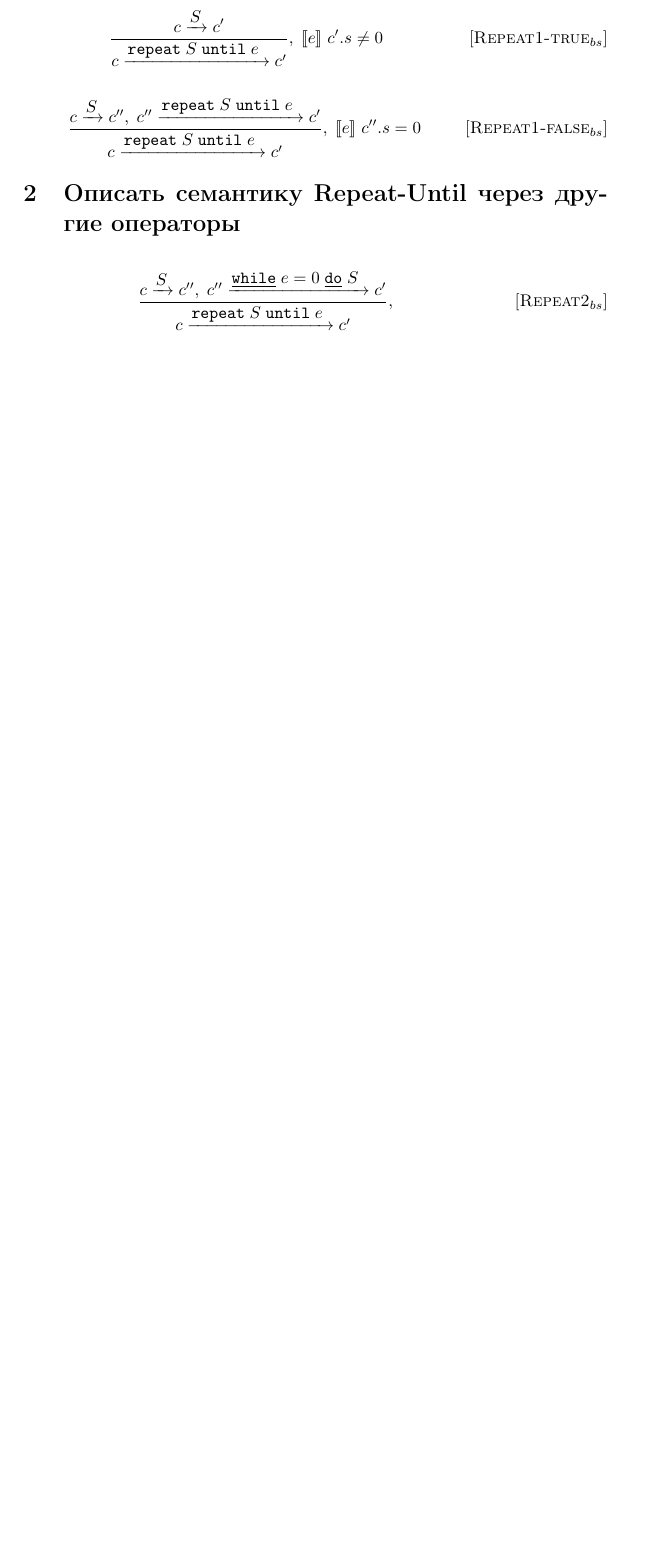
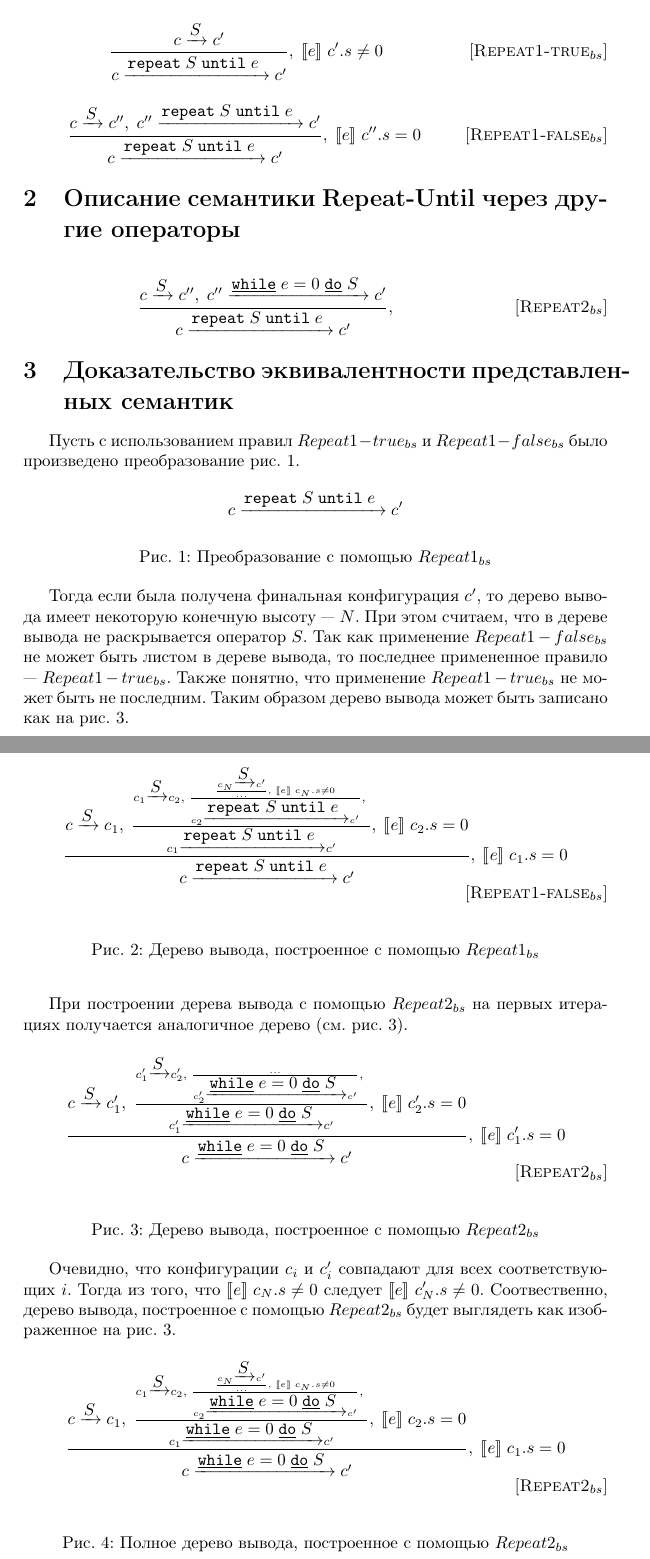
Before and after one commit to anlunHW/staticAnalysisCourse, a LaTeX problem sheet (hw1/repeatBS.tex): part of the page before the commit and two parts of pages 1 and 2 of 2 after it, the two joined at a grey line, cut so that both start at the same text, the shorter picture padded with empty space. Compiled offline with pdfLaTeX.

Commit message:
Start working on proof of semantics definition equality

```diff
--- a/hw1/repeatBS.tex
+++ b/hw1/repeatBS.tex
@@ -78,7 +78,7 @@ $$
 \ruleno{Repeat1-false$_{bs}$}
 $$
 
-\section{Описать семантику Repeat-Until через другие операторы}
+\section{Описание семантики Repeat-Until через другие операторы \label{withOper}}
 
 $$
 \crule
@@ -100,5 +100,134 @@ $$
 \ruleno{Repeat2$_{bs}$}
 $$
 
+\section{Доказательство эквивалентности представленных семантик}
+% Предположим, что из конфигурации $c$ под действием семантики BS, дополненной семантическими правилами $Repeat1-true_{bs}$ и $Repeat1-false_{bs}$, оператора \llang{repeat $\;S\;$ until $\;e\;$}, по\begin{figure}лучается конфигурация $c^\prime$:
+
+Пусть с использованием правил $Repeat1-true_{bs}$ и $Repeat1-false_{bs}$ было произведено преобразование рис. \ref{ccprime}.
+
+\begin{figure}[h!]
+$$
+\trans{c}{\llang{repeat $\;S\;$ until $\;e\;$}}{c^\prime}
+$$
+\caption{Преобразование с помощью $Repeat1_{bs}$}
+\label{ccprime}
+\end{figure}
+
+Тогда если была получена финальная конфигурация $c^\prime$, то дерево вывода имеет некоторую конечную высоту --- $N$. При этом считаем, что в дереве вывода не раскрывается оператор $S$. Так как применение $Repeat1-false_{bs}$ не может быть листом в дереве вывода, то последнее примененное правило --- $Repeat1-true_{bs}$.
+Также понятно, что применение $Repeat1-true_{bs}$ не может быть не последним. Таким образом дерево вывода может быть записано как на рис. \ref{ccprimeTree1}.
+
+\begin{figure}[h!]
+
+$$
+\crule
+	{
+		\trans{c}{\mbox{$S$}}{c_1}
+		,\;
+		% \trans{c_1}{\llang{repeat $\;S\;$ until $\;e\;$}}{c^\prime}
+		\crule
+			{
+				\trans{c_1}{\mbox{$S$}}{c_2}
+				,\;
+				% \trans{c_2}{\llang{repeat $\;S\;$ until $\;e\;$}}{c^\prime}
+				\crule
+				{
+					\crule
+					{\trans{c_N}{\mbox{$S$}}{c^\prime}}
+					{...}
+					{\sembr{e}\;{c_N}.s\ne0}
+					% \ruleno{Repeat1-true$_{bs}$}
+				}
+				{
+					\trans{c_2}{\llang{repeat $\;S\;$ until $\;e\;$}}{c^\prime}
+				}
+				{}
+			}
+			{\trans{c_1}{\llang{repeat $\;S\;$ until $\;e\;$}}{c^\prime}}
+			{\sembr{e}\;c_2.s=0}
+		% $\ruleno{Repeat1-false$_{bs}$}$
+	}
+	{
+		\trans{c}{\llang{repeat $\;S\;$ until $\;e\;$}}{c^\prime}
+	}
+	{\sembr{e}\;c_1.s=0}
+\ruleno{Repeat1-false$_{bs}$}
+$$
+\label{ccprimeTree1}
+\caption{Дерево вывода, построенное с помощью $Repeat1_{bs}$}
+\end{figure}
+
+При построении дерева вывода с помощью $Repeat2_{bs}$ на первых итерациях получается аналогичное дерево (см. рис. \ref{ccprimeTree2}).
+
+\begin{figure}[h!]
+
+$$
+\crule
+	{
+		\trans{c}{\mbox{$S$}}{c^\prime_1}
+		,\;
+		\crule
+			{
+				\trans{c^\prime_1}{\mbox{$S$}}{c^\prime_2}
+				,\;
+				\crule
+				{...}
+				{
+					\trans{c^\prime_2}{\llang{while $\;e=0\;$ do $\;S\;$}}{c^\prime}
+				}
+				{}
+			}
+			{\trans{c^\prime_1}{\llang{while $\;e=0\;$ do $\;S\;$}}{c^\prime}}
+			{\sembr{e}\;c^\prime_2.s=0}
+	}
+	{
+		\trans{c}{\llang{while $\;e=0\;$ do $\;S\;$}}{c^\prime}
+	}
+	{\sembr{e}\;c^\prime_1.s=0}
+\ruleno{Repeat2$_{bs}$}
+$$
+\label{ccprimeTree2}
+\caption{Дерево вывода, построенное с помощью $Repeat2_{bs}$}
+\end{figure}
+
+Очевидно, что конфигурации $c_i$ и $c'_i$ совпадают для всех соответствующих $i$.
+Тогда из того, что $\sembr{e}\;{c_N}.s\ne0$ следует $\sembr{e}\;{c^\prime_N}.s\ne0$.
+Соотвественно, дерево вывода, построенное с помощью $Repeat2_{bs}$ будет выглядеть как изображенное на рис. \ref{ccprimeTree2Full}.
+
+\begin{figure}[h!]
+
+$$
+\crule
+	{
+		\trans{c}{\mbox{$S$}}{c_1}
+		,\;
+		\crule
+			{
+				\trans{c_1}{\mbox{$S$}}{c_2}
+				,\;
+				\crule
+				{
+					\crule
+					{\trans{c_N}{\mbox{$S$}}{c^\prime}}
+					{...}
+					{\sembr{e}\;{c_N}.s\ne0}
+				}
+				{
+					\trans{c_2}{\llang{while $\;e=0\;$ do $\;S\;$}}{c^\prime}
+				}
+				{}
+			}
+			{\trans{c_1}{\llang{while $\;e=0\;$ do $\;S\;$}}{c^\prime}}
+			{\sembr{e}\;c_2.s=0}
+	}
+	{
+		\trans{c}{\llang{while $\;e=0\;$ do $\;S\;$}}{c^\prime}
+	}
+	{\sembr{e}\;c_1.s=0}
+\ruleno{Repeat2$_{bs}$}
+$$
+\label{ccprimeTree2Full}
+\caption{Полное дерево вывода, построенное с помощью $Repeat2_{bs}$}
+\end{figure}
+
 
 \end{document}
```
Also changed, not shown: hw1/repeatBS.tex (2 more changed lines).
